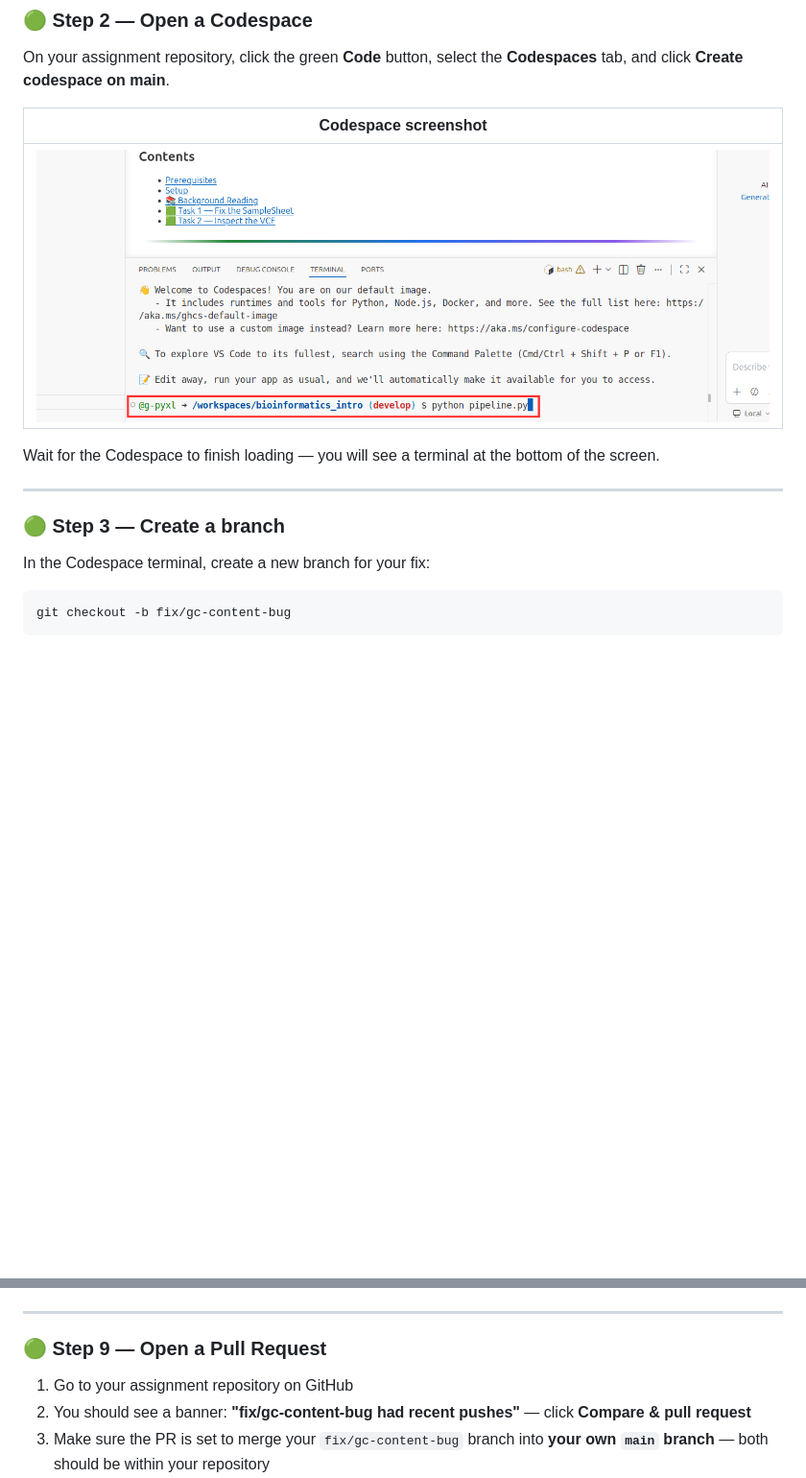
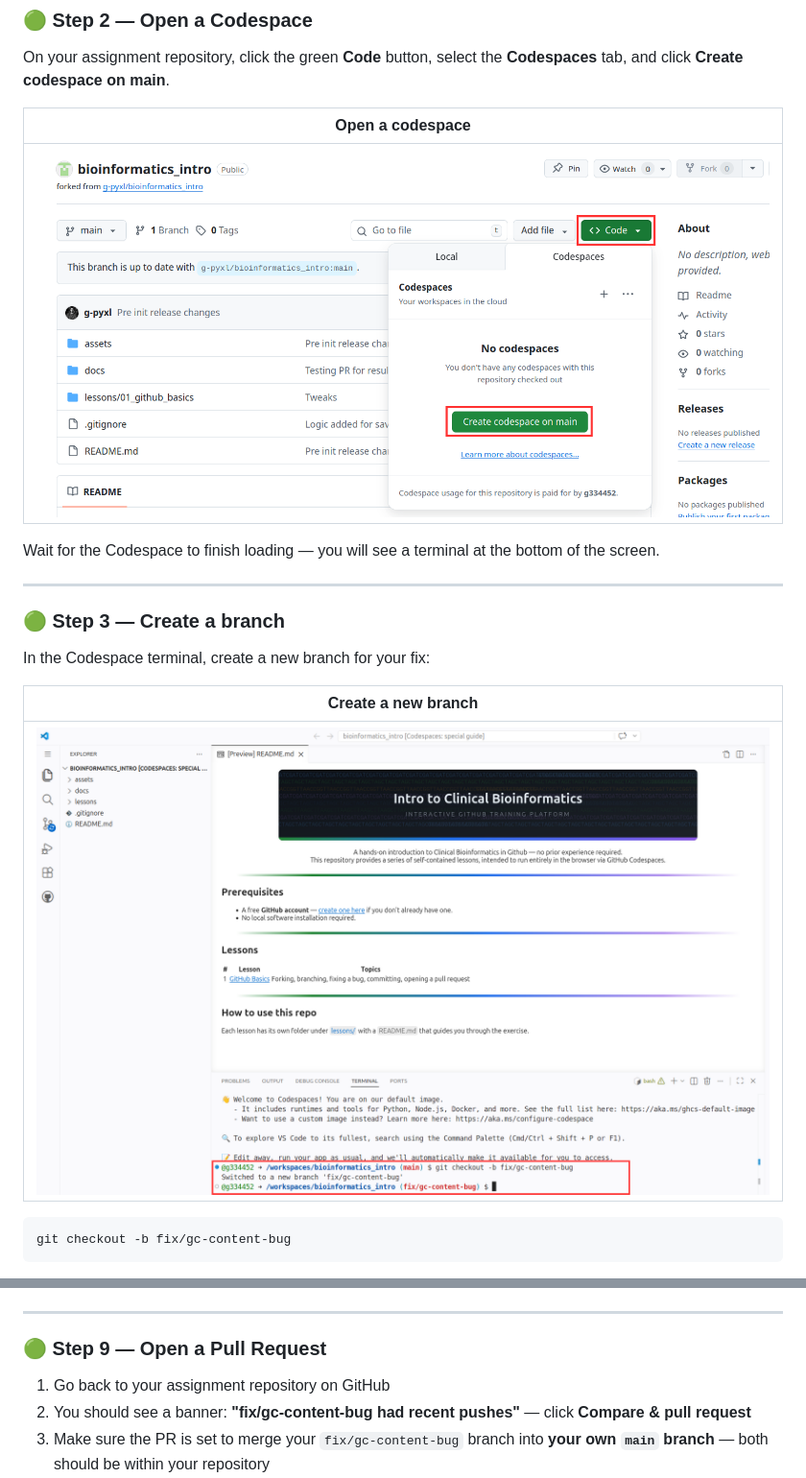
Before and after one commit to g-pyxl/bioinformatics_intro, a Markdown page: lessons/01_github_basics/README.md, 2 parts joined by grey strips. Shown at 96% size. GitHub-like rendering; blank space fills up the shorter version.

Commit message:
More instruction edits

````diff
--- a/lessons/01_github_basics/README.md
+++ b/lessons/01_github_basics/README.md
@@ -176,9 +176,9 @@ Once you have accepted, GitHub Classroom will create a private repository for yo
 
 On your assignment repository, click the green **Code** button, select the **Codespaces** tab, and click **Create codespace on main**.
 
-| Codespace screenshot |
+| Open a codespace |
 |---|
-| ![GitHub Codespace terminal](../../assets/codespace.png) |
+| ![GitHub Codespace terminal](../../assets/create_codespace.png) |
 
 Wait for the Codespace to finish loading — you will see a terminal at the bottom of the screen.
 
@@ -187,6 +187,10 @@ Wait for the Codespace to finish loading — you will see a terminal at the bott
 ### 🟢 Step 3 — Create a branch
 
 In the Codespace terminal, create a new branch for your fix:
+
+| Create a new branch |
+|---|
+| ![GitHub Codespace terminal](../../assets/branch.png) |
 
 ```bash
 git checkout -b fix/gc-content-bug
@@ -305,7 +317,7 @@ git push origin fix/gc-content-bug
 
 ### 🟢 Step 9 — Open a Pull Request
 
-1. Go to your assignment repository on GitHub
+1. Go back to your assignment repository on GitHub
 2. You should see a banner: **"fix/gc-content-bug had recent pushes"** — click **Compare & pull request**
 3. Make sure the PR is set to merge your `fix/gc-content-bug` branch into **your own `main` branch** — both should be within your repository
 4. Write a short description of the bug you found and how you fixed it
````
Also changed, not shown: other parts of lessons/01_github_basics/README.md (+8 -0 lines).
